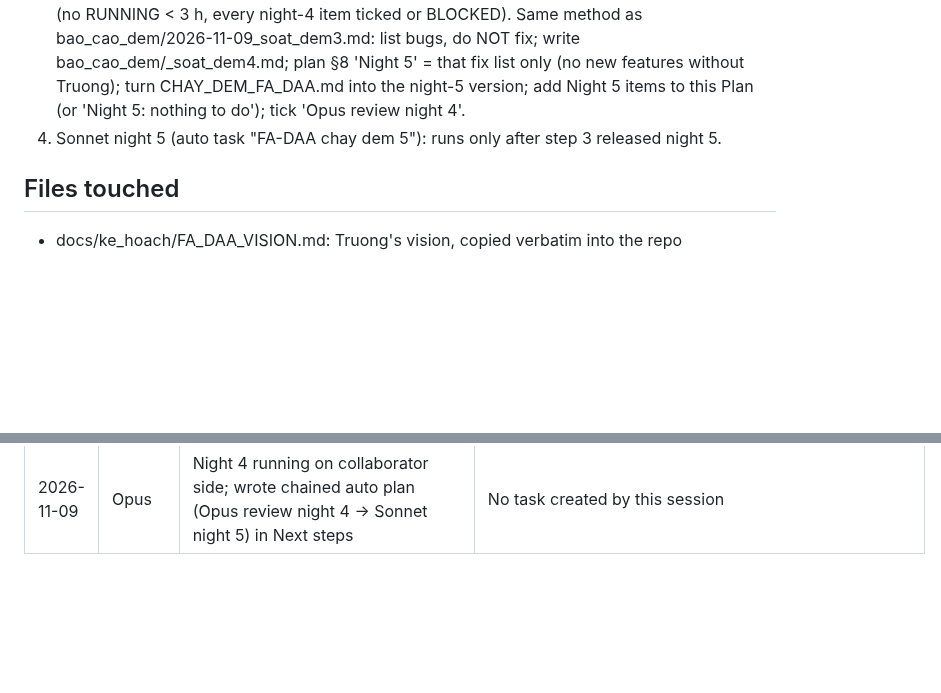
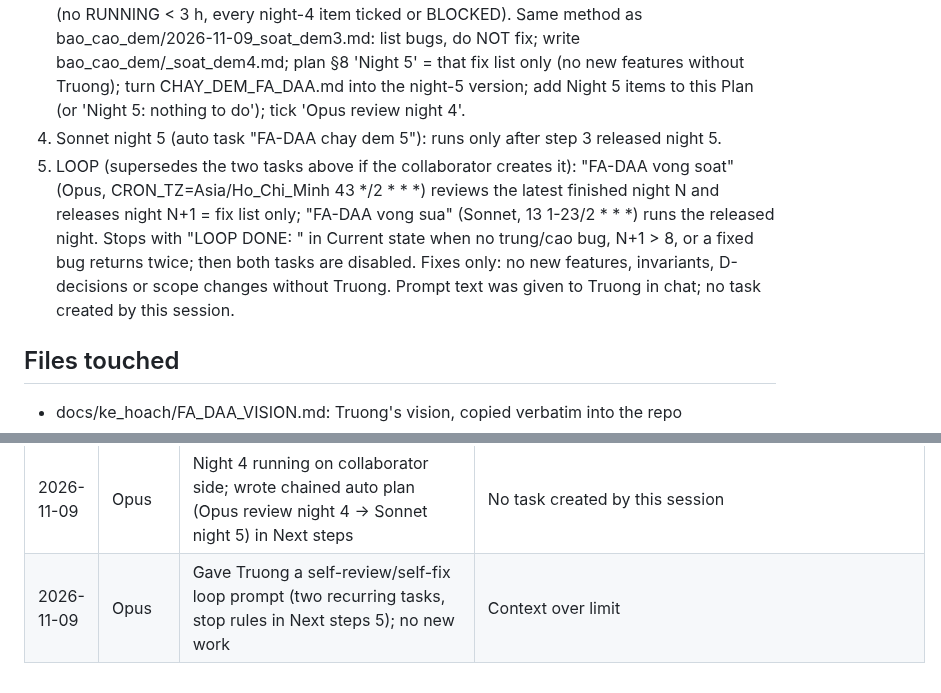
Before and after one commit to nguyenphanvantruong6969-arch/TESTING-DEV, a Markdown page: docs/phien/claude__keen-ride-72sa7t.md, 2 parts joined by grey strips. Drawn GitHub-style; blank space fills up the shorter version.

Commit message:
FA-KH: handoff note - self-review/self-fix loop (Next steps 5)
Co-Authored-By: Claude Opus 5.5 <noreply@anthropic.com>
Claude-Session: https://claude.ai/code/session_01YVAyu1EZAmhjsRo8eUqFKt

```diff
--- a/docs/phien/claude__keen-ride-72sa7t.md
+++ b/docs/phien/claude__keen-ride-72sa7t.md
@@ -72,6 +72,7 @@ Night 4 — review fixes, lottery record, simulation (released by Opus 2026-11-0
 2. Truong: OK to open a PR to main for the full CI suite + Windows build? GĐ2 -> D8. Night-3 questions: defaults in the night-3 review.
 3. Opus: review night 4 (auto task "FA-DAA soat dem 4" may do it): only when night 4 is finished (no RUNNING < 3 h, every night-4 item ticked or BLOCKED). Same method as bao_cao_dem/2026-11-09_soat_dem3.md: list bugs, do NOT fix; write bao_cao_dem/<date>_soat_dem4.md; plan §8 'Night 5' = that fix list only (no new features without Truong); turn CHAY_DEM_FA_DAA.md into the night-5 version; add Night 5 items to this Plan (or 'Night 5: nothing to do'); tick 'Opus review night 4'.
 4. Sonnet night 5 (auto task "FA-DAA chay dem 5"): runs only after step 3 released night 5.
+5. LOOP (supersedes the two tasks above if the collaborator creates it): "FA-DAA vong soat" (Opus, CRON_TZ=Asia/Ho_Chi_Minh 43 */2 * * *) reviews the latest finished night N and releases night N+1 = fix list only; "FA-DAA vong sua" (Sonnet, 13 1-23/2 * * *) runs the released night. Stops with "LOOP DONE: <reason>" in Current state when no trung/cao bug, N+1 > 8, or a fixed bug returns twice; then both tasks are disabled. Fixes only: no new features, invariants, D-decisions or scope changes without Truong. Prompt text was given to Truong in chat; no task created by this session.
 
 ## Files touched
 - docs/ke_hoach/FA_DAA_VISION.md: Truong's vision, copied verbatim into the repo
@@ -126,3 +127,4 @@ Night 4 — review fixes, lottery record, simulation (released by Opus 2026-11-0
 | 2026-11-09 | Opus | Handoff at ~400k context (Stop hook): rewrote Current state; night 4 released, not started | Next session: Read CLAUDE.md + this file |
 | 2026-11-09 | Opus | Gave Truong a night-4 schedule prompt (23:13/01:13/03:13 VN); no new work (context over limit) | Report may be named 2026-11-09_dem4.md or 2026-11-10_dem4.md |
 | 2026-11-09 | Opus | Night 4 running on collaborator side; wrote chained auto plan (Opus review night 4 -> Sonnet night 5) in Next steps | No task created by this session |
+| 2026-11-09 | Opus | Gave Truong a self-review/self-fix loop prompt (two recurring tasks, stop rules in Next steps 5); no new work | Context over limit |
```
